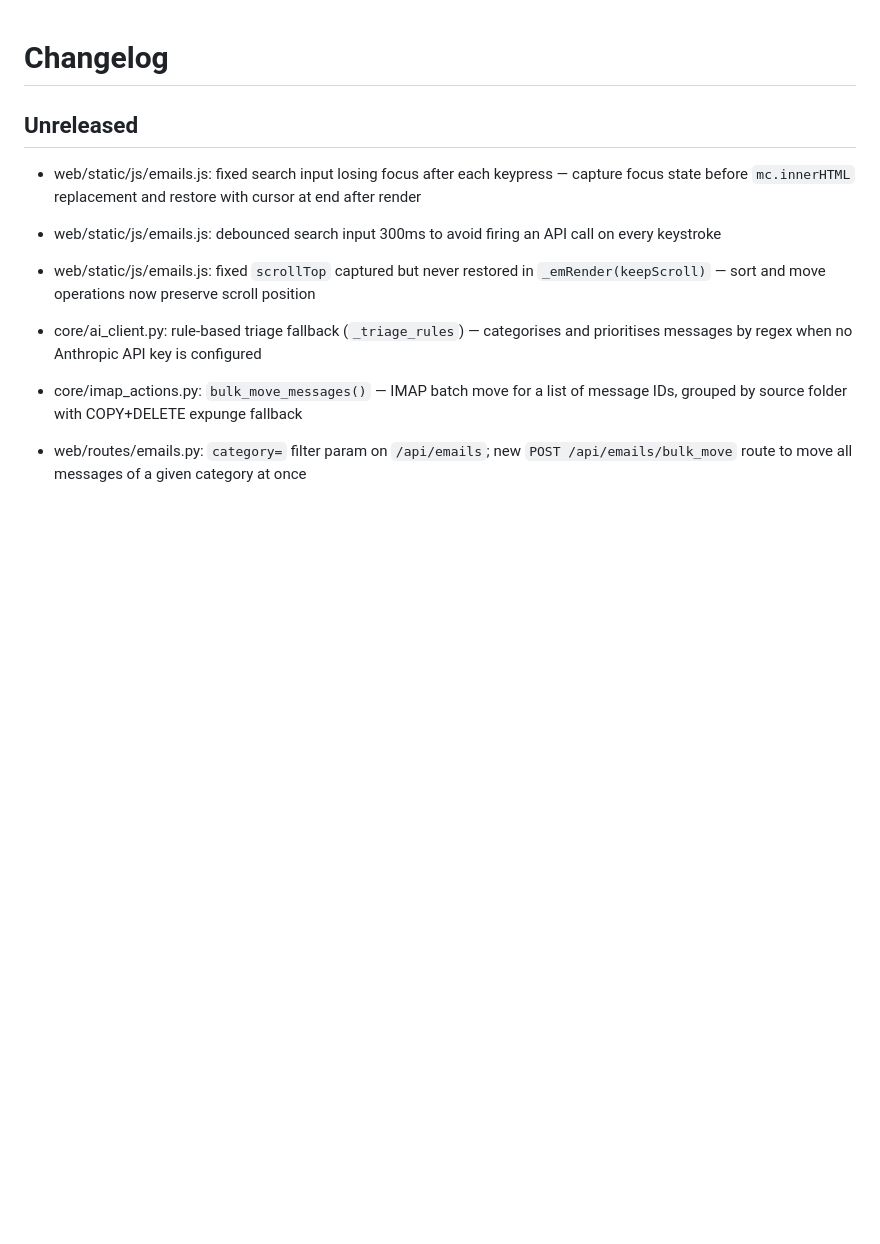
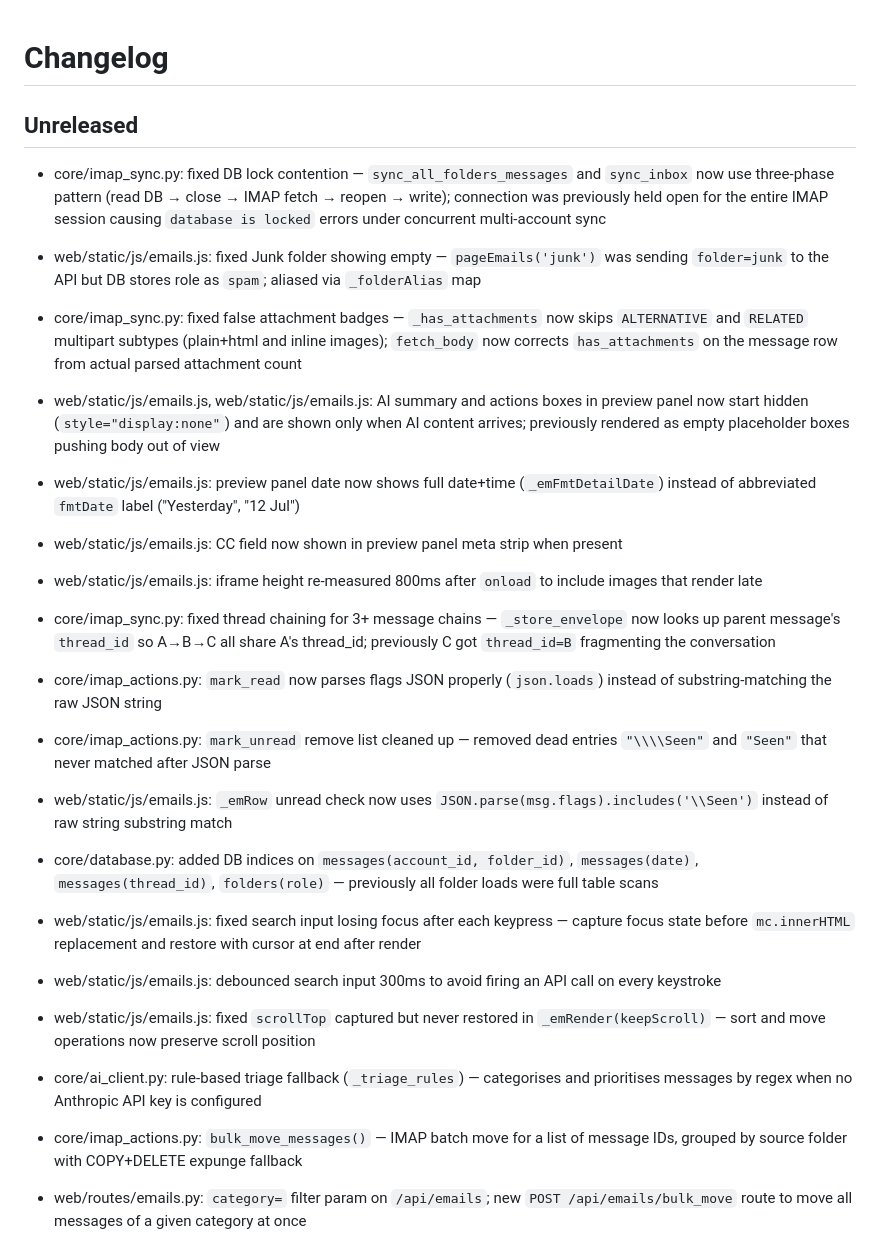
Before and after one commit to davidrobertinnes/postbox, a Markdown page: CHANGELOG.md, the part around the change. Drawn GitHub-style; blank space fills up the shorter version.

Commit message:
docs: session end 2026-07-14 — sync, preview panel, and flags bug fixes
Co-Authored-By: Claude Sonnet 4.6 <noreply@anthropic.com>

```diff
--- a/CHANGELOG.md
+++ b/CHANGELOG.md
@@ -1,6 +1,19 @@
 # Changelog
 
 ## Unreleased
+
+- core/imap_sync.py: fixed DB lock contention — `sync_all_folders_messages` and `sync_inbox` now use three-phase pattern (read DB → close → IMAP fetch → reopen → write); connection was previously held open for the entire IMAP session causing `database is locked` errors under concurrent multi-account sync
+- web/static/js/emails.js: fixed Junk folder showing empty — `pageEmails('junk')` was sending `folder=junk` to the API but DB stores role as `spam`; aliased via `_folderAlias` map
+- core/imap_sync.py: fixed false attachment badges — `_has_attachments` now skips `ALTERNATIVE` and `RELATED` multipart subtypes (plain+html and inline images); `fetch_body` now corrects `has_attachments` on the message row from actual parsed attachment count
+- web/static/js/emails.js, web/static/js/emails.js: AI summary and actions boxes in preview panel now start hidden (`style="display:none"`) and are shown only when AI content arrives; previously rendered as empty placeholder boxes pushing body out of view
+- web/static/js/emails.js: preview panel date now shows full date+time (`_emFmtDetailDate`) instead of abbreviated `fmtDate` label ("Yesterday", "12 Jul")
+- web/static/js/emails.js: CC field now shown in preview panel meta strip when present
+- web/static/js/emails.js: iframe height re-measured 800ms after `onload` to include images that render late
+- core/imap_sync.py: fixed thread chaining for 3+ message chains — `_store_envelope` now looks up parent message's `thread_id` so A→B→C all share A's thread_id; previously C got `thread_id=B` fragmenting the conversation
+- core/imap_actions.py: `mark_read` now parses flags JSON properly (`json.loads`) instead of substring-matching the raw JSON string
+- core/imap_actions.py: `mark_unread` remove list cleaned up — removed dead entries `"\\\\Seen"` and `"Seen"` that never matched after JSON parse
+- web/static/js/emails.js: `_emRow` unread check now uses `JSON.parse(msg.flags).includes('\\Seen')` instead of raw string substring match
+- core/database.py: added DB indices on `messages(account_id, folder_id)`, `messages(date)`, `messages(thread_id)`, `folders(role)` — previously all folder loads were full table scans
 
 - web/static/js/emails.js: fixed search input losing focus after each keypress — capture focus state before `mc.innerHTML` replacement and restore with cursor at end after render
 - web/static/js/emails.js: debounced search input 300ms to avoid firing an API call on every keystroke
```
Also changed, not shown: NOTES.md (+21 -0 lines).
